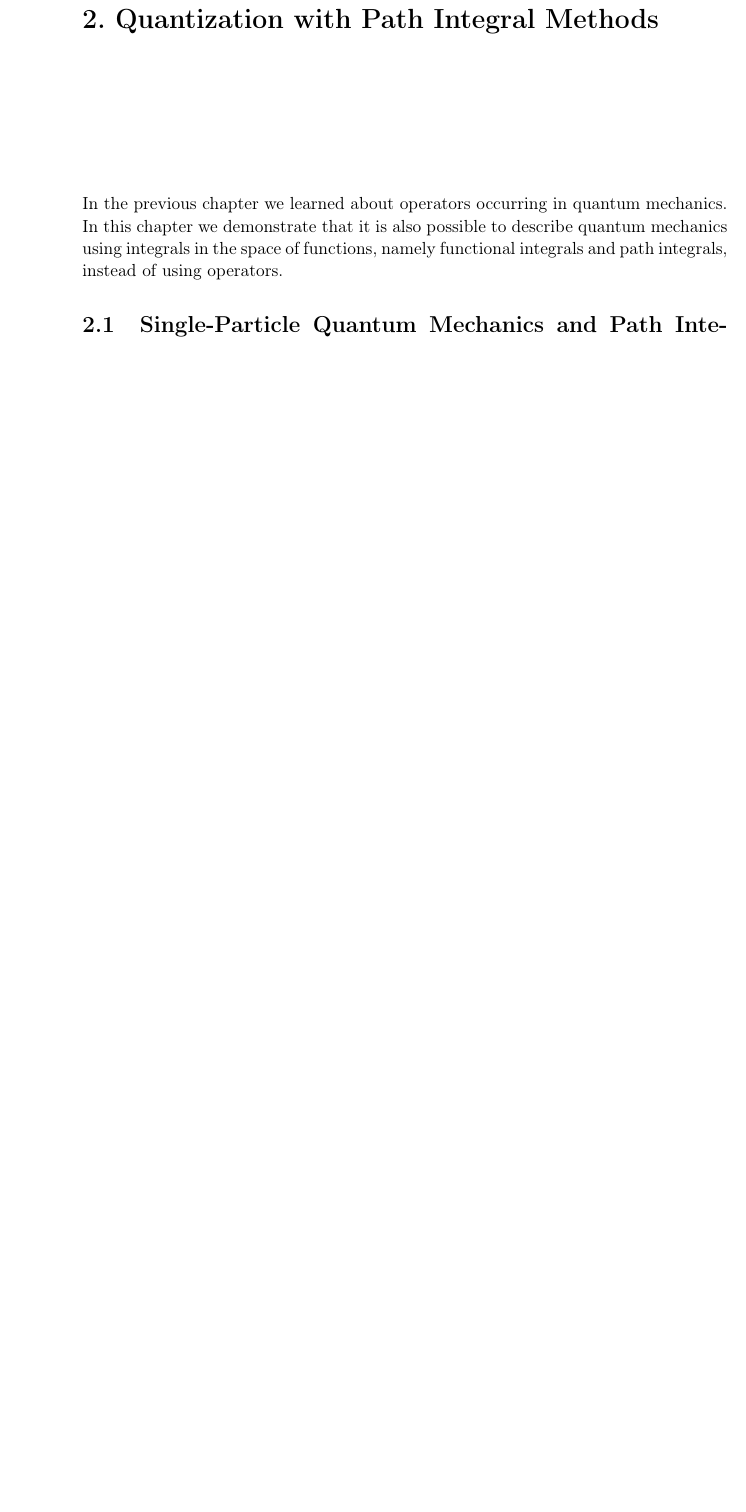
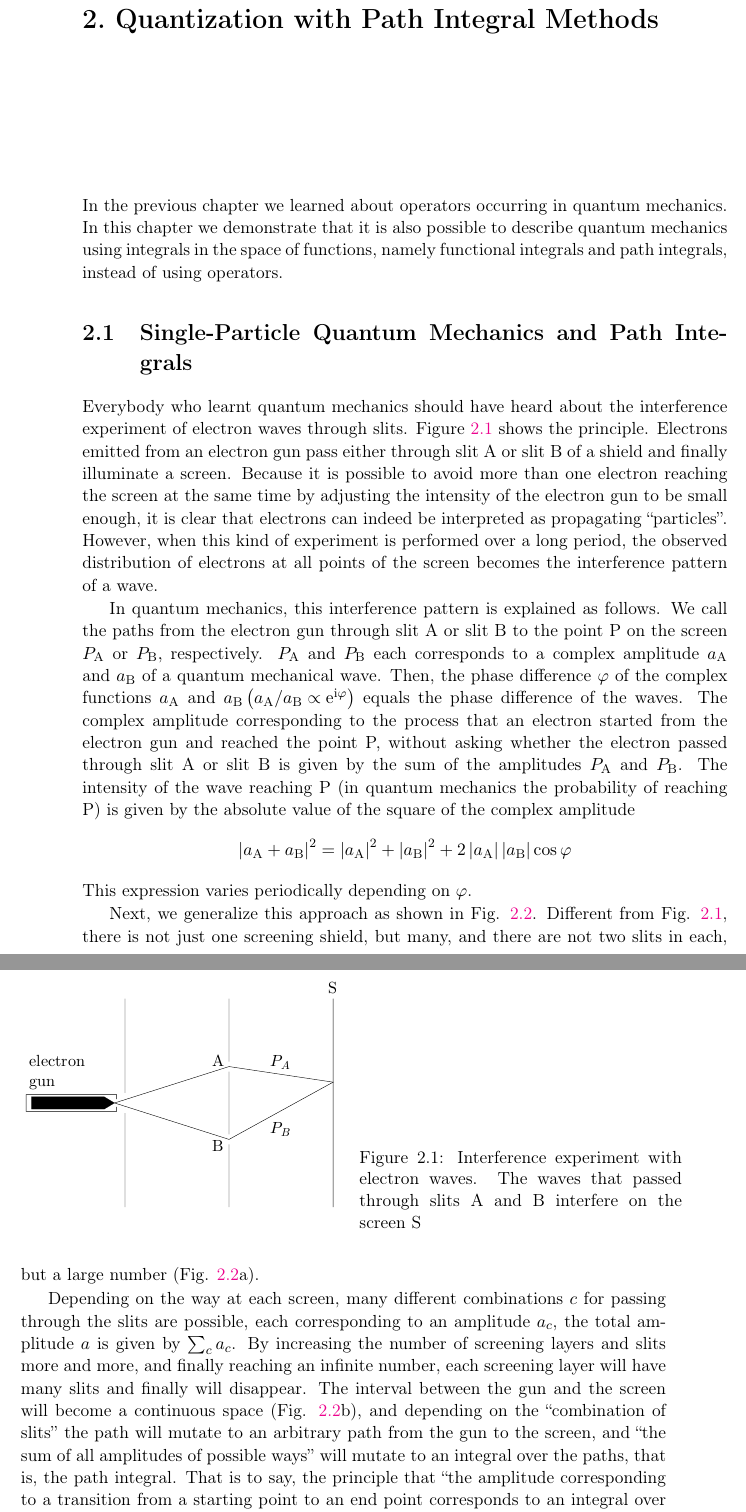
Before and after one commit to laserroger/Nagaosa-tex, a LaTeX thesis (main.tex, which reads section2.1.tex): part of page 31 of 40 before the commit and two parts of pages 31 and 32 of 42 after it, the two joined at a grey line, cut so that both start at the same text, the shorter picture padded with empty space. The pictures show the PDF file main.pdf that the author committed with the source.

Commit message:
fig 2-1, 2-2, and some maintext in sec2.1

```diff
--- a/section2.1.tex
+++ b/section2.1.tex
@@ -3,8 +3,21 @@
 
 \section{Single-Particle Quantum Mechanics and Path Integrals}
 
-Everybody who learnt quantum mechanics should have heard about the interference experiment of electron waves through slits. Figure \ref{Fig2.1} shows the principle. Electrons emitted from an electron gun pass either through slit A or slit B of a shield and finally illuminate a screen. Because it is possible to avoid more than one electron reaching the screen at the same time by adjusting the intensity of the electron gun to be small enough, it is clear that electrons can indeed be interpreted as propagating “particles”. However, when this kind of experiment is performed over a long period, the observed distribution of electrons at all points of the screen becomes the interference pattern of a wave.
+Everybody who learnt quantum mechanics should have heard about the interference experiment of electron waves through slits. Figure \ref{Fig2-1} shows the principle. Electrons emitted from an electron gun pass either through slit A or slit B of a shield and finally illuminate a screen. Because it is possible to avoid more than one electron reaching the screen at the same time by adjusting the intensity of the electron gun to be small enough, it is clear that electrons can indeed be interpreted as propagating “particles”. However, when this kind of experiment is performed over a long period, the observed distribution of electrons at all points of the screen becomes the interference pattern of a wave.
 
 In quantum mechanics, this interference pattern is explained as follows. We call the paths from the electron gun through slit A or slit B to the point P on the screen $P _ { \mathrm { A } }$ or $P _ { \mathrm { B } } ,$ respectively. $P _ { \mathrm { A } }$ and $P _ { \mathrm { B } }$ each corresponds to a complex amplitude $a _ { \mathrm { A } }$ and $a _ { \mathrm { B } }$ of a quantum mechanical wave. Then, the phase difference $\varphi$ of the complex functions $a _ { \mathrm { A } }$ and $a _ { \mathrm { B } } \left( a _ { \mathrm { A } } / a _ { \mathrm { B } } \propto \mathrm { e } ^ { \mathrm { i } \varphi } \right)$ equals the phase difference of the waves. The complex amplitude corresponding to the process that an electron started from the electron gun and reached the point P, without asking whether the electron passed through slit A or slit B is given by the sum of the amplitudes $P _ { \mathrm { A } }$ and $P _ { \mathrm { B } }$. The intensity of the wave reaching P (in quantum mechanics the probability of reaching P) is given by the absolute value of the square of the complex amplitude
 \[\left| a _ { \mathrm { A } } + a _ { \mathrm { B } } \right| ^ { 2 } = \left| a _ { \mathrm { A } } \right| ^ { 2 } + \left| a _ { \mathrm { B } } \right| ^ { 2 } + 2 \left| a _ { \mathrm { A } } \right| \left| a _ { \mathrm { B } } \right| \cos \varphi\]
 This expression varies periodically depending on $\varphi$.
+
+
+\begin{figure}
+\floatbox[{\capbeside\thisfloatsetup{capbesideposition={right,bottom},capbesidewidth=.5\textwidth}}]{figure}[\FBwidth]
+{\caption{Interference experiment with electron waves. The waves that passed through slits A and B interfere on the screen S}\label{Fig2-1}}
+{\includegraphics[width=.5\textwidth]{./Figure/Fig2-1.pdf}}
+\end{figure}
+
+Next, we generalize this approach as shown in Fig. \ref{Fig2-2}. Different from Fig. \ref{Fig2-1}, there is not just one screening shield, but many, and there are not two slits in each, but a large number (Fig. \ref{Fig2-2}a).
+
+Depending on the way at each screen, many different combinations $c$ for passing through the slits are possible, each corresponding to an amplitude $a_c$, the total amplitude $a$ is given by $\sum _ { c } a _ { c }$. By increasing the number of screening layers and slits more and more, and finally reaching an infinite number, each screening layer will have many slits and finally will disappear. The interval between the gun and the screen will become a continuous space (Fig. \ref{Fig2-2}b), and depending on the “combination of slits” the path will mutate to an arbitrary path from the gun to the screen, and “the sum of all amplitudes of possible ways” will mutate to an integral over the paths, that is, the path integral. That is to say, the principle that “the amplitude corresponding to a transition from a starting point to an end point corresponds to an integral over the amplitudes of all possible paths linking these two points” can be regarded as the principle of quantum mechanics.
+
+\begin{figure}[!b]
@@ -10,0 +29,18 @@ This expression varies periodically depending on $\varphi$.
+\end{picture}
+\caption{a, b. Generalization of the interference experiment of Fig. \ref{Fig2-1}. The number of screens and the number of slits in the screen is increased. }\label{Fig2-2}
+\end{figure}
+
+When considering quantum mechanics, one might have in mind the wave function, and the Schr\"{o}dinger equation of the wave function, all describing wave properties of the particle. It should be possible to link this description with the picture of the path integral described above by using the superposition principle of waves. However, it required the genius of Feynman to make this discovery.
+
+
+We now turn to exact mathematics. We start from the Schr\"{o}dinger equation
+\be\label{eq2.1.1}
+\begin{aligned} \mathrm { i } \hbar \frac { \partial \psi ( x , t ) } { \partial t } & = - \frac { \hbar ^ { 2 } } { 2 m } \frac { \mathrm { d } ^ { 2 } \psi ( x , t ) } { \mathrm { d } x ^ { 2 } } + V ( x ) \psi ( x , t ) \\ & = H \psi ( x , t ) \end{aligned}
+\ee
+For a moment, we restrict the motion of the particle to a one-dimensional space with space coordinate $x$.
+
+As shown in \eqref{eq1.1.3}, it is possible to integrate \eqref{eq2.1.1} formally
+\be\label{eq2.1.2}
+| \psi \left( t ^ { \prime } \right) \rangle = U \left( t ^ { \prime } , t \right) | \psi ( t ) \rangle = \mathrm { e } ^ { - ( 1 / \hbar ) H \left( t ^ { \prime } - t \right) } | \psi ( t ) \rangle
+\ee
+We choose $t' > t$. Equation \eqref{eq2.1.2} describes the time evolution of the state $| \psi ( t ) \rangle$ occurring at t through during the time $t'-t$, leading to the state $| \psi ( t' ) \rangle$. Not the wave function can be expressed with the path integral mentioned before, but the operator $U \left( t , t ^ { \prime } \right)$ describing the time evolution. In \eqref{eq2.1.2}, the label $x$ has been omitted intentionally, because $| \psi ( t ) \rangle$ should be regarded as a continuous infinite dimensional vector with components $\psi ( x , t )$ labelled by $x$, and $U \left( t ^ { \prime } , t \right)$ should be regarded as a matrix with components $U \left( x ^ { \prime } , t ^ { \prime } ; x , t \right)$.
```
Also changed, not shown: main.tex (+2 -1 lines), Figure/Fig2-1.pdf (added), Figure/Fig2-2a.pdf (added), Figure/Fig2-2b.pdf (added), main.pdf, section2.1.tex (5 more changed lines), 6 other files.
